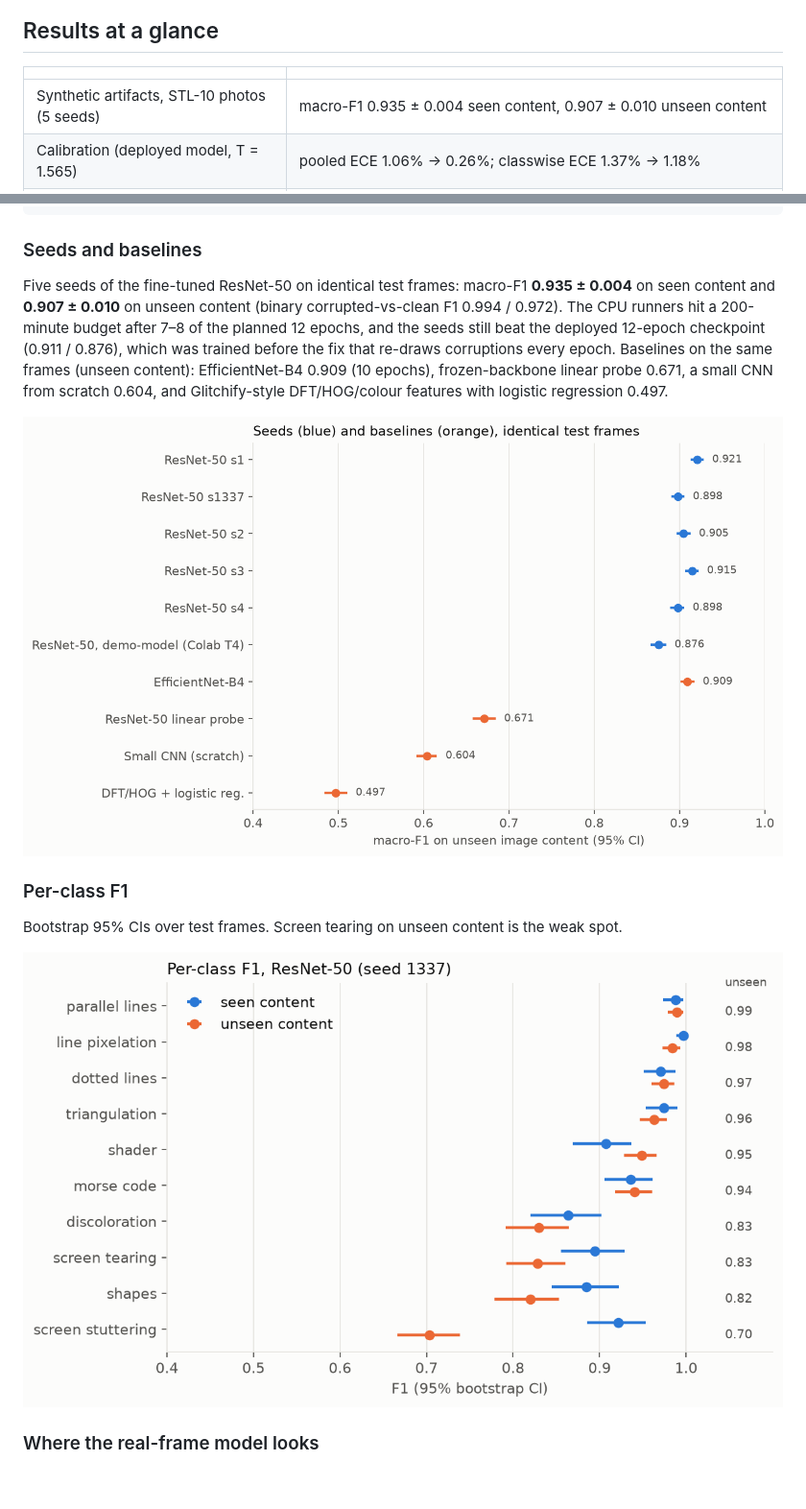
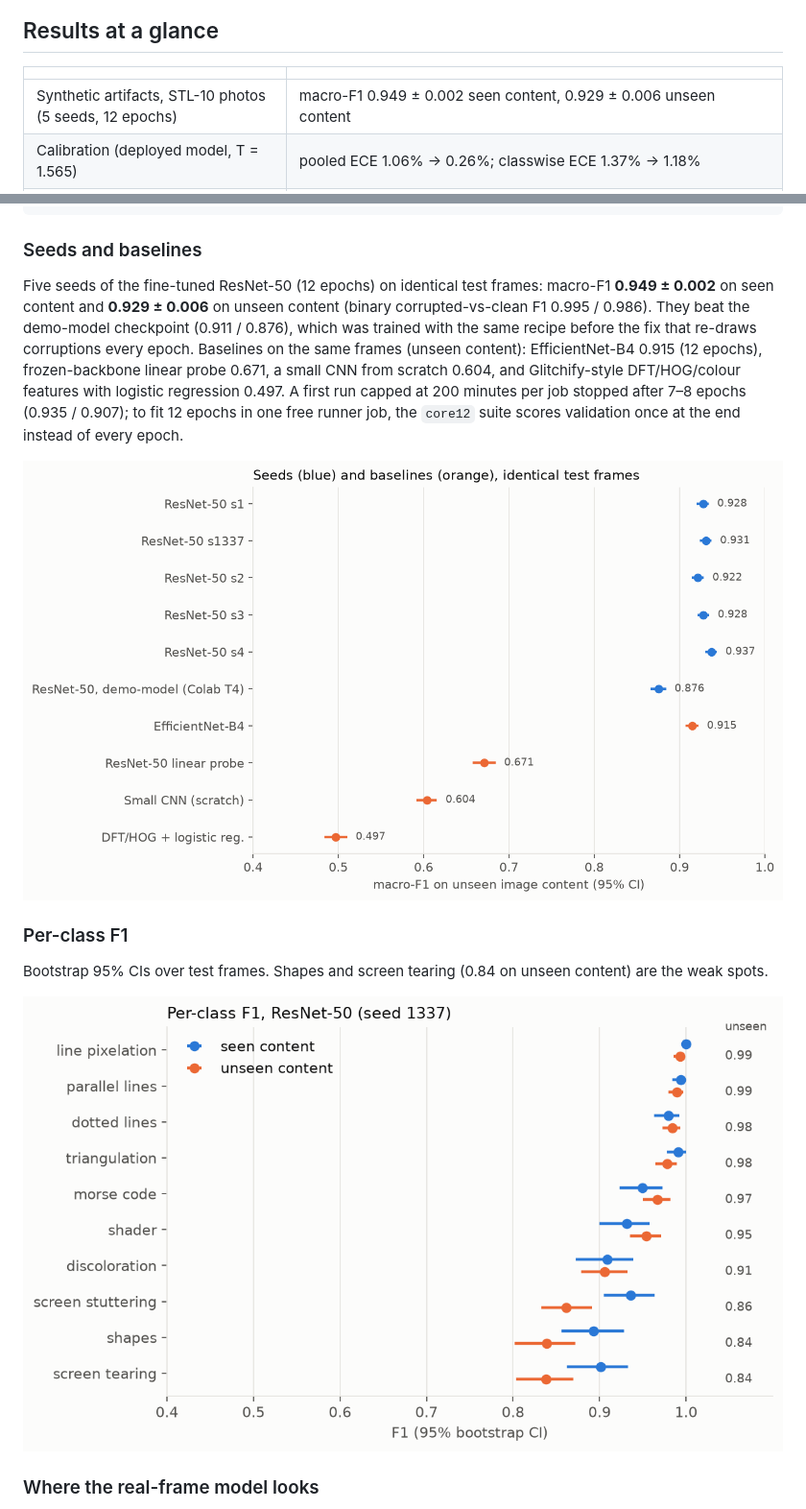
Before and after one commit to tanaymihani/gpu-corruptnet, a Markdown page: README.md, 2 parts joined by grey strips. Shown at 96% size. Rendered like a GitHub page; pictures changed too: assets/per_class_f1.png, assets/seeds_baselines.png; blank space fills up the shorter version.

```diff
--- a/README.md
+++ b/README.md
@@ -22,7 +22,7 @@ The longer write-up is [docs/writeup.md](docs/writeup.md); every table is in
 
 | | |
 |---|---|
-| Synthetic artifacts, STL-10 photos (5 seeds) | macro-F1 0.935 ± 0.004 seen content, 0.907 ± 0.010 unseen content |
+| Synthetic artifacts, STL-10 photos (5 seeds, 12 epochs) | macro-F1 0.949 ± 0.002 seen content, 0.929 ± 0.006 unseen content |
 | Calibration (deployed model, T = 1.565) | pooled ECE 1.06% → 0.26%; classwise ECE 1.37% → 1.18% |
 | Conformal set, α = 0.1 | 0.905 / 0.895 coverage on corrupted frames (seen / unseen content); per-class (Mondrian) worst class 0.84 / 0.88 |
 | Real glitches vs clean bug-report screenshots (200 vs 176) | AUROC 0.53 → 0.67 after fine-tuning on real game frames (the live demo's model); false alarms on clean game frames 78% → 14% |
@@ -91,13 +91,13 @@ python scripts/aggregate_results.py && python scripts/make_results_figures.py
 
 ### Seeds and baselines
 
-Five seeds of the fine-tuned ResNet-50 on identical test frames: macro-F1 **0.935 ± 0.004** on seen content and **0.907 ± 0.010** on unseen content (binary corrupted-vs-clean F1 0.994 / 0.972). The CPU runners hit a 200-minute budget after 7–8 of the planned 12 epochs, and the seeds still beat the deployed 12-epoch checkpoint (0.911 / 0.876), which was trained before the fix that re-draws corruptions every epoch. Baselines on the same frames (unseen content): EfficientNet-B4 0.909 (10 epochs), frozen-backbone linear probe 0.671, a small CNN from scratch 0.604, and Glitchify-style DFT/HOG/colour features with logistic regression 0.497.
+Five seeds of the fine-tuned ResNet-50 (12 epochs) on identical test frames: macro-F1 **0.949 ± 0.002** on seen content and **0.929 ± 0.006** on unseen content (binary corrupted-vs-clean F1 0.995 / 0.986). They beat the demo-model checkpoint (0.911 / 0.876), which was trained with the same recipe before the fix that re-draws corruptions every epoch. Baselines on the same frames (unseen content): EfficientNet-B4 0.915 (12 epochs), frozen-backbone linear probe 0.671, a small CNN from scratch 0.604, and Glitchify-style DFT/HOG/colour features with logistic regression 0.497. A first run capped at 200 minutes per job stopped after 7–8 epochs (0.935 / 0.907); to fit 12 epochs in one free runner job, the `core12` suite scores validation once at the end instead of every epoch.
 
 ![Seeds and baselines](assets/seeds_baselines.png)
 
 ### Per-class F1
 
-Bootstrap 95% CIs over test frames. Screen tearing on unseen content is the weak spot.
+Bootstrap 95% CIs over test frames. Shapes and screen tearing (0.84 on unseen content) are the weak spots.
 
 ![Per-class F1](assets/per_class_f1.png)
 
```
Also changed, not shown: docs/writeup.md (+13 -10 lines), results/RESULTS.md (+21 -21 lines), 1 other file.
